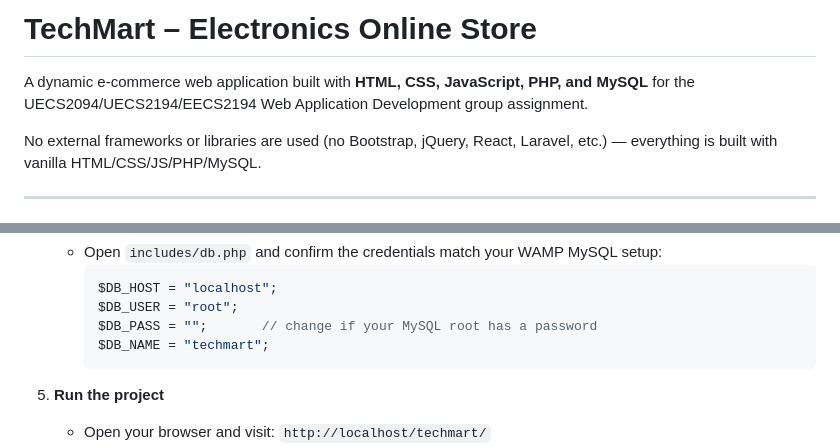
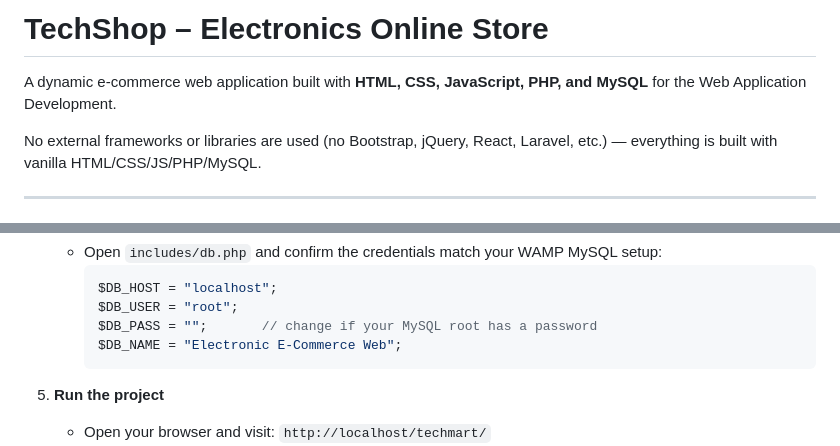
Before and after one commit to CJY333555/Electronic-E-Commerce-Web, a Markdown page: Electronic E-Commerce Web/README.md, 2 parts joined by grey strips. Rendered like a GitHub page.

````diff
--- a/Electronic E-Commerce Web/README.md
+++ b/Electronic E-Commerce Web/README.md
@@ -1,7 +1,7 @@
-# TechMart – Electronics Online Store
+# TechShop – Electronics Online Store
 
 A dynamic e-commerce web application built with **HTML, CSS, JavaScript, PHP, and MySQL** for the
-UECS2094/UECS2194/EECS2194 Web Application Development group assignment.
+Web Application Development.
 
 No external frameworks or libraries are used (no Bootstrap, jQuery, React, Laravel, etc.) —
 everything is built with vanilla HTML/CSS/JS/PHP/MySQL.
@@ -69,7 +69,7 @@ Users can delete their own reviews; admins can delete any review.
      $DB_HOST = "localhost";
      $DB_USER = "root";
      $DB_PASS = "";       // change if your MySQL root has a password
-     $DB_NAME = "techmart";
+     $DB_NAME = "Electronic E-Commerce Web";
      ```
 
 5. **Run the project**
````
